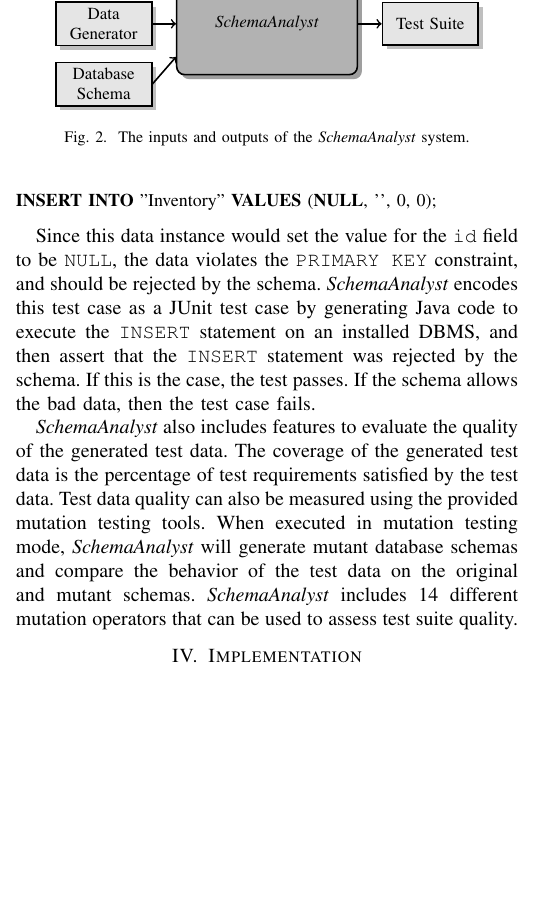
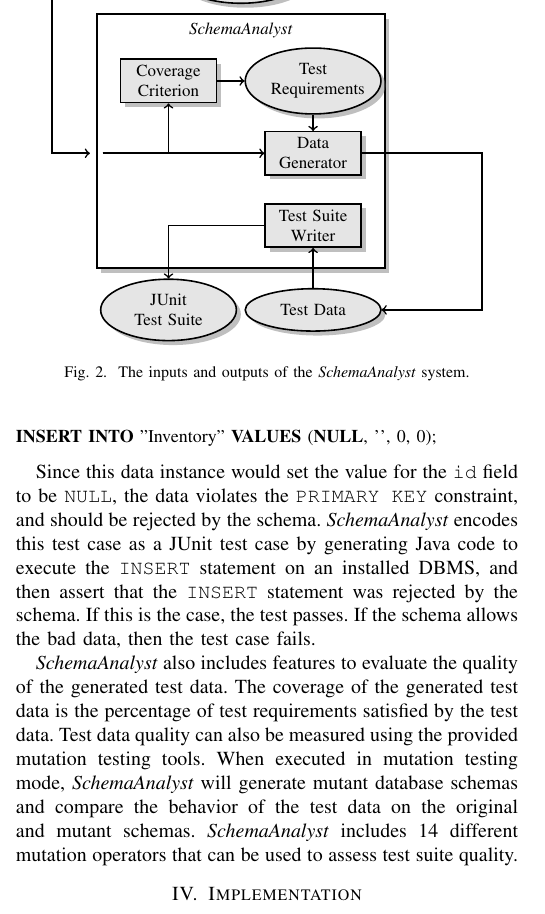
Before and after one commit to schemaanalyst/icsme2016-satool-paper, a LaTeX paper (bare_conf.tex, which reads figures/sa-new.tex, sections/technique.tex): part of one column of page 2 of 4, cut so that both start at the same text, the shorter picture padded with empty space. Compiled offline with pdfLaTeX; a missing font is replaced by an installed copy or a similar font; a LaTeX package or settings file that is missing is left out.

Commit message:
created a new diagram for the tool. added the new diagram into the cooresponding section in replace of the old diagram. to add the old diagram back change figures/sa-new to figures/sa in the sections/technique.tex file

```diff
--- /dev/null
+++ b/figures/sa-new.tex
@@ -0,0 +1,90 @@
+\newcommand{\mx}[1]{\mathbf{\bm{#1}}} % Matrix command
+\newcommand{\vc}[1]{\mathbf{\bm{#1}}} % Vector command
+
+% Define the layers to draw the diagram
+\pgfdeclarelayer{background}
+\pgfdeclarelayer{foreground}
+\pgfsetlayers{background,main,foreground}
+
+% Define block styles used later
+
+\tikzstyle{sensor}=[draw, fill=black!10, text width=5em,
+    text centered, minimum height=2.5em,drop shadow]
+\tikzstyle{circle}=[draw, ellipse, fill=black!10, text width=5em,
+    text centered, minimum height=2.5em, drop shadow]
+\tikzstyle{sa}=[draw, fill=white, text width=5em,
+    text centered, minimum height=15em, minimum width = 17em, drop shadow]
+\tikzstyle{ann} = [above, text width=5em, text centered]
+\tikzstyle{wa} = [sensor, text width=10em, fill=black!30,
+    minimum height=6em, rounded corners, drop shadow]
+\tikzstyle{sc} = [sensor, text width=13em, fill=red!30,
+    minimum height=10em, rounded corners, drop shadow]
+
+
+% Define distances for bordering
+\def\blockdist{1.5}
+\def\edgedist{2.5}
+
+\begin{figure}[t]
+  \centering
+% VERTICAL
+\begin{tikzpicture}[thick,scale=0.85, every node/.style={scale=0.85}]
+    \node [sa] at (0, 0) (sa) {};
+    \node [] at (-3, -0.25) (left) {};
+    \node [] at (0, 2.3) (text) {\textit{SchemaAnalyst}};
+    \node [circle] at (0, 3.5) (sc) {Database Schema};
+    \node [sensor] at (-1.5, 1.25) (cc) {Coverage Criterion};
+    \node [circle] at (1.5, 1.25) (tr) {Test \\ Requirements};
+    \node [sensor] at (1.5, -0.25) (dg) {Data Generator};
+    \node [sensor] at (1.5, -1.75) (tsw) {Test Suite Writer};
+    \node [circle] at (-1.5, -3.5) (jts) {JUnit Test Suite};
+    \node [circle] at (1.5, -3.5) (td) {Test Data};
+
+    \path [draw, ->] (sc.west) -| +(-2.5,0) |- node [above] {}
+        (left.180);
+    \path [draw, ->] (left.east) -| node [above] {}
+        (cc.270);
+    \path [draw, ->] (left.east) -- node [above] {}
+        (dg.180);
+    \path [draw, ->] (cc.east) -- node [above] {}
+        (tr.180);
+    \path [draw, ->] (tr.south) -- node [above] {}
+        (dg.90);
+    \path [draw, ->] (dg.east) -| +(2.5,0) |- node [above] {}
+        (td.0);
+    \path [draw, ->] (td.north) -- node [above] {}
+        (tsw.270);
+    \path [draw, ->] (tsw.west) -| node [above] {}
+        (jts.90);
+
+% HORIZONTAL
+% \begin{tikzpicture}[thick,scale=0.85, every node/.style={scale=0.85}]
+%     \node [sa] at (0, 0) (sa) {};
+%     \node [] at (0,-2.25) (text) {\textit{SchemaAnalyst}};
+%     \node [circle] at (-4.5, 0.25) (sc) {Database Schema};
+%     \node [sensor] at (-1.5, 1.75) (cc) {Coverage Criterion};
+%     \node [circle] at (1.5, 1.75) (tr) {Test \\ Requirements};
+%     \node [sensor] at (1.5, 0.25) (dg) {Data Generator};
+%     \node [sensor] at (1.5, -1.25) (tsw) {Test Suite Writer};
+%     \node [circle] at (4.5, 0.25) (td) {Test Data};
+%     \node [circle] at (4.5, -1.25) (jts) {JUnit Test Suite};
+%
+%     \path [draw, ->] (sc.north) |- node [above] {}
+%         (cc.180);
+%     \path [draw, ->] (sc.east) -- node [above] {}
+%         (dg.180);
+%     \path [draw, ->] (cc.east) -- node [above] {}
+%         (tr.180);
+%     \path [draw, ->] (tr.south) -- node [above] {}
+%         (dg.90);
+%     \path [draw, ->] (dg.east) -- node [above] {}
+%         (td.180);
+%     \path [draw, ->] (td.south) -- node [above] {}
+%         (tsw.10);
+%     \path [draw, ->] (tsw.east) -- node [above] {}
+%         (jts.180);
+
+\end{tikzpicture}
+\caption{\label{fig:schemaanalyst}The inputs and outputs of the
+\textit{SchemaAnalyst} system.}
+\end{figure}
--- a/sections/technique.tex
+++ b/sections/technique.tex
@@ -38,4 +38,4 @@ mutation testing mode, \textit{SchemaAnalyst} will generate mutant database sche
 behavior of the test data on the original and mutant schemas. \textit{SchemaAnalyst} includes 14
 different mutation operators that can be used to assess test suite quality.
 
-\input{figures/sa}
+\input{figures/sa-new}
```
